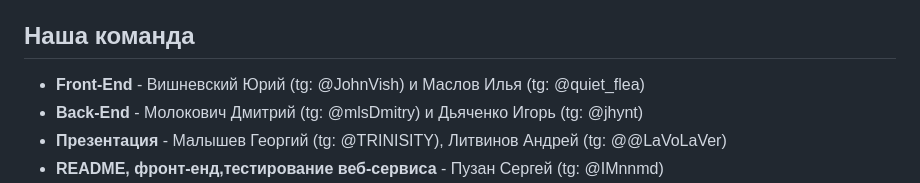
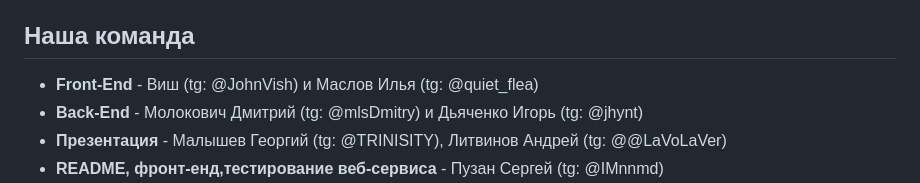
Before and after one commit to MlsDmitry/Covid19, a Markdown page: README.md, the part around the change. Drawn GitHub-style.

```diff
--- a/README.md
+++ b/README.md
@@ -25,7 +25,7 @@
 ### Удобная система обратной связи и поддержки
 Сервис оснащен онлайн-чатом со специалистом технической поддержки. Любой пользователь сможет обратиться за помощью к профессионалу в случае, если у него возникнут какие-либо проблемы с доступом и взаимодействием с нашим продуктом.
 ## Наша команда
-* **Front-End** - Вишневский Юрий (tg: @JohnVish) и Маслов Илья (tg: @quiet_flea)
+* **Front-End** - Виш (tg: @JohnVish) и Маслов Илья (tg: @quiet_flea)
 * **Back-End** - Молокович Дмитрий (tg: @mlsDmitry) и Дьяченко Игорь (tg: @jhynt)
 * **Презентация** - Малышев Георгий (tg: @TRINISITY), Литвинов Андрей (tg: @@LaVoLaVer)
 * **README, фронт-енд,тестирование веб-сервиса** - Пузан Сергей (tg: @IMnnmd)
```
